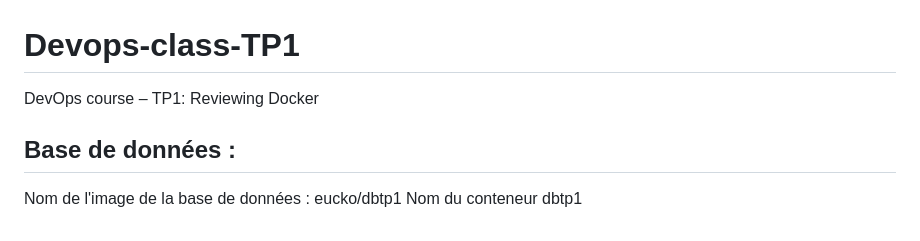
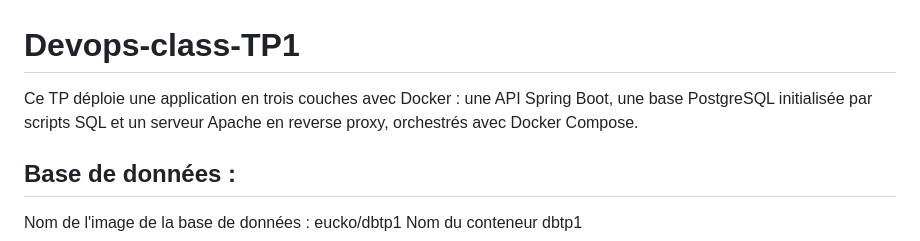
Before and after one commit to matthewcesa/Devops-class-TP1, a Markdown page: README.md, the part around the change. Drawn GitHub-style.

```diff
--- a/README.md
+++ b/README.md
@@ -1,5 +1,5 @@
 # Devops-class-TP1
-DevOps course – TP1: Reviewing Docker
+Ce TP déploie une application en trois couches avec Docker : une API Spring Boot, une base PostgreSQL initialisée par scripts SQL et un serveur Apache en reverse proxy, orchestrés avec Docker Compose.
 
 ## Base de données :
 Nom de l'image de la base de données : eucko/dbtp1
```
